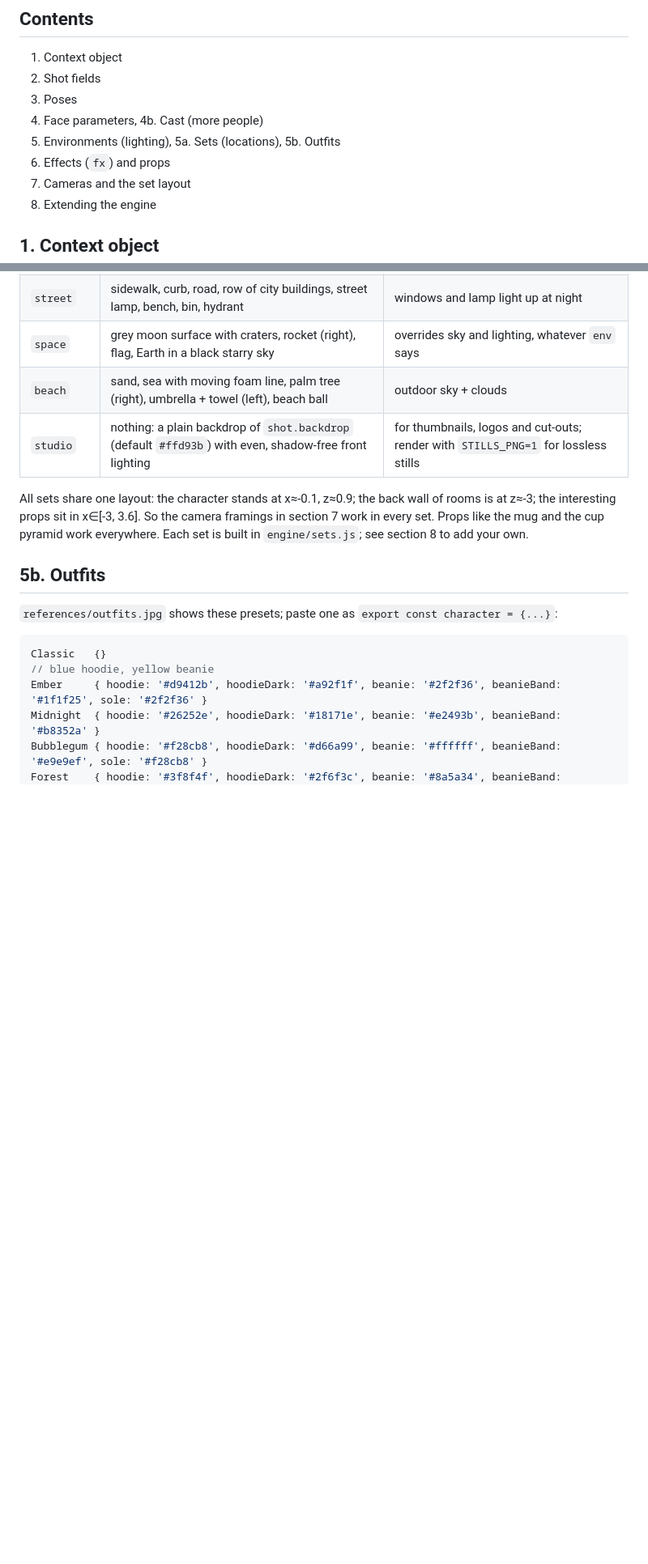
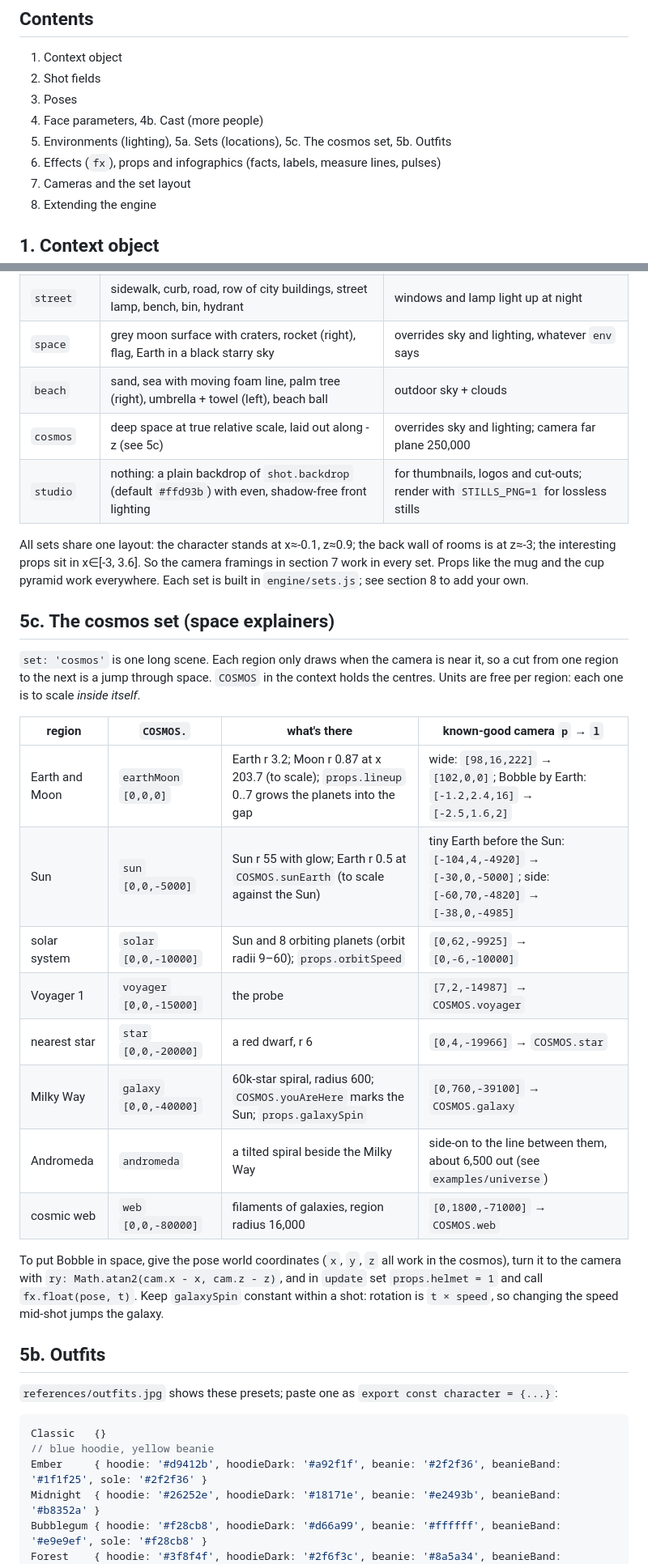
Before and after one commit to SaiAkashNeela/cartoon-short-skill, a Markdown page: cartoon-shorts/references/episode-api.md, 2 parts joined by grey strips. Shown at 81% size. Drawn GitHub-style; blank space fills up the shorter version.

```diff
--- a/cartoon-shorts/references/episode-api.md
+++ b/cartoon-shorts/references/episode-api.md
@@ -21,8 +21,8 @@ export default function episode({ TL, S, E, CUT, D, at, wt, dolly, POSE, fx, smo
 2. Shot fields
 3. Poses
 4. Face parameters, 4b. Cast (more people)
-5. Environments (lighting), 5a. Sets (locations), 5b. Outfits
-6. Effects (`fx`) and props
+5. Environments (lighting), 5a. Sets (locations), 5c. The cosmos set, 5b. Outfits
+6. Effects (`fx`), props and infographics (facts, labels, measure lines, pulses)
 7. Cameras and the set layout
 8. Extending the engine
 
@@ -180,11 +182,33 @@ room with the bedside lamp on and the moon in the window. `references/sets.jpg`
 | `street` | sidewalk, curb, road, row of city buildings, street lamp, bench, bin, hydrant | windows and lamp light up at night |
 | `space` | grey moon surface with craters, rocket (right), flag, Earth in a black starry sky | overrides sky and lighting, whatever `env` says |
 | `beach` | sand, sea with moving foam line, palm tree (right), umbrella + towel (left), beach ball | outdoor sky + clouds |
+| `cosmos` | deep space at true relative scale, laid out along -z (see 5c) | overrides sky and lighting; camera far plane 250,000 |
 | `studio` | nothing: a plain backdrop of `shot.backdrop` (default `#ffd93b`) with even, shadow-free front lighting | for thumbnails, logos and cut-outs; render with `STILLS_PNG=1` for lossless stills |
 
 All sets share one layout: the character stands at x≈-0.1, z≈0.9; the back wall of rooms is at z≈-3; the
 interesting props sit in x∈[-3, 3.6]. So the camera framings in section 7 work in every set. Props like the mug and the cup
 pyramid work everywhere. Each set is built in `engine/sets.js`; see section 8 to add your own.
+
+## 5c. The cosmos set (space explainers)
+
+`set: 'cosmos'` is one long scene. Each region only draws when the camera is near it, so a cut from one region to
+the next is a jump through space. `COSMOS` in the context holds the centres. Units are free per region: each one is
+to scale *inside itself*.
+
+| region | `COSMOS.` | what's there | known-good camera `p` → `l` |
+|---|---|---|---|
+| Earth and Moon | `earthMoon` `[0,0,0]` | Earth r 3.2; Moon r 0.87 at x 203.7 (to scale); `props.lineup` 0..7 grows the planets into the gap | wide: `[98,16,222]` → `[102,0,0]`; Bobble by Earth: `[-1.2,2.4,16]` → `[-2.5,1.6,2]` |
+| Sun | `sun` `[0,0,-5000]` | Sun r 55 with glow; Earth r 0.5 at `COSMOS.sunEarth` (to scale against the Sun) | tiny Earth before the Sun: `[-104,4,-4920]` → `[-30,0,-5000]`; side: `[-60,70,-4820]` → `[-38,0,-4985]` |
+| solar system | `solar` `[0,0,-10000]` | Sun and 8 orbiting planets (orbit radii 9–60); `props.orbitSpeed` | `[0,62,-9925]` → `[0,-6,-10000]` |
+| Voyager 1 | `voyager` `[0,0,-15000]` | the probe | `[7,2,-14987]` → `COSMOS.voyager` |
+| nearest star | `star` `[0,0,-20000]` | a red dwarf, r 6 | `[0,4,-19966]` → `COSMOS.star` |
+| Milky Way | `galaxy` `[0,0,-40000]` | 60k-star spiral, radius 600; `COSMOS.youAreHere` marks the Sun; `props.galaxySpin` | `[0,760,-39100]` → `COSMOS.galaxy` |
+| Andromeda | `andromeda` | a tilted spiral beside the Milky Way | side-on to the line between them, about 6,500 out (see `examples/universe`) |
+| cosmic web | `web` `[0,0,-80000]` | filaments of galaxies, region radius 16,000 | `[0,1800,-71000]` → `COSMOS.web` |
+
+To put Bobble in space, give the pose world coordinates (`x`, `y`, `z` all work in the cosmos), turn it to the camera
+with `ry: Math.atan2(cam.x - x, cam.z - z)`, and in `update` set `props.helmet = 1` and call `fx.float(pose, t)`.
+Keep `galaxySpin` constant within a shot: rotation is `t × speed`, so changing the speed mid-shot jumps the galaxy.
 
 ## 5b. Outfits
 
```
Also changed, not shown: other parts of cartoon-shorts/references/episode-api.md (+13 -0 lines), README.md (+16 -1 lines), cartoon-shorts/SKILL.md (+16 -4 lines), docs/images/episode-universe.jpg (added), 5 other files.
